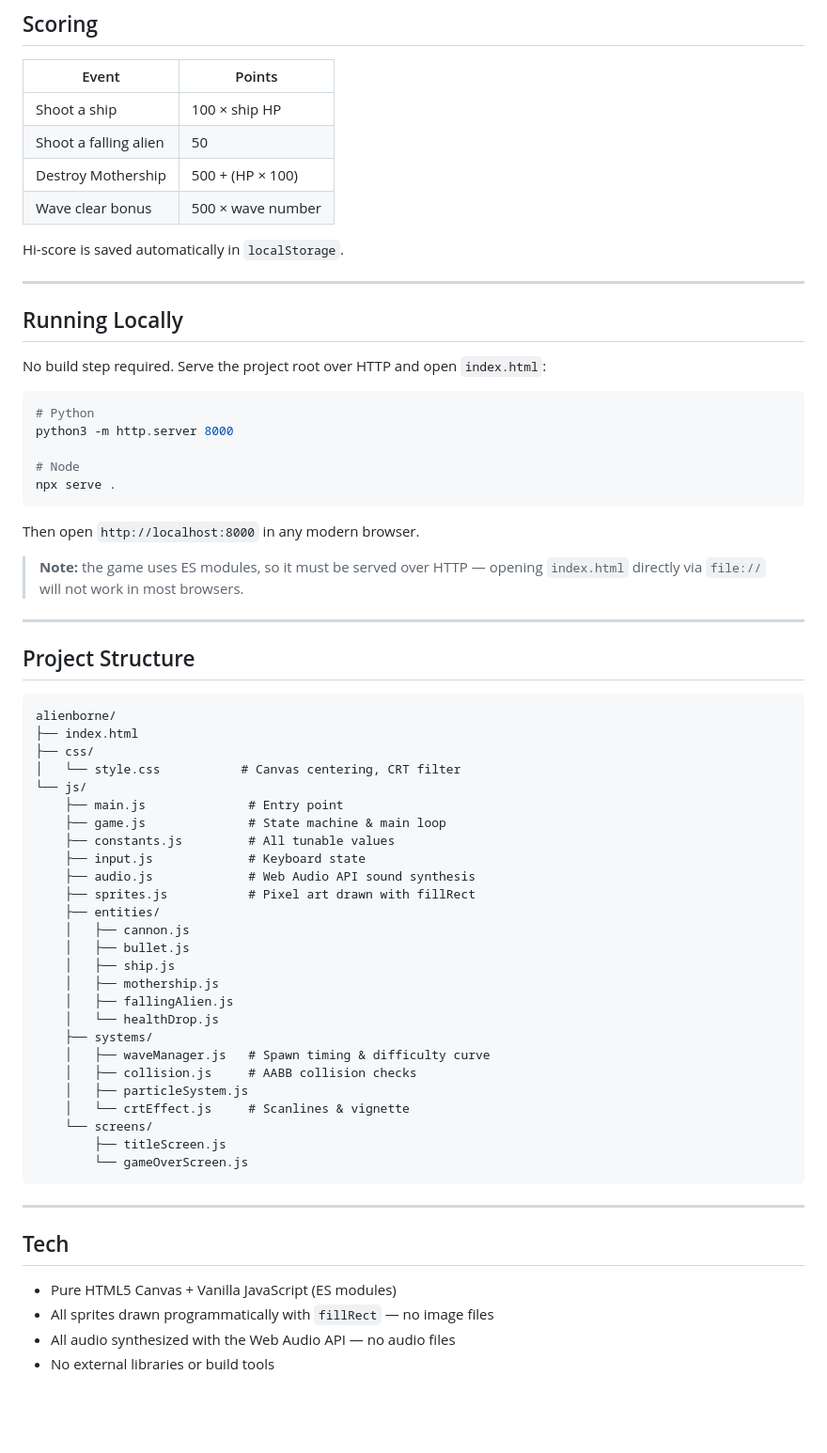
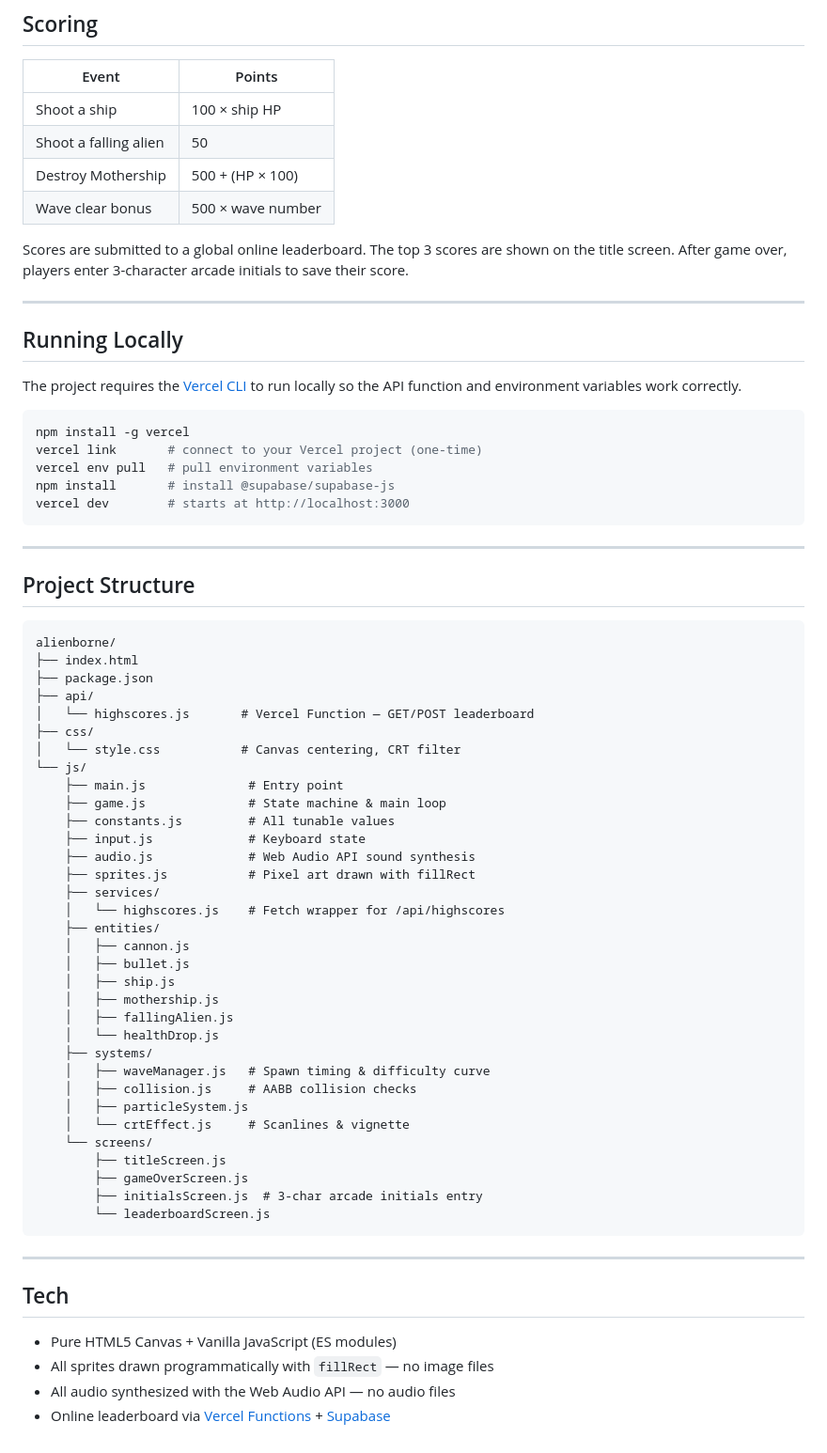
Before and after one commit to soulrider911/alienBorne, a Markdown page: README.md, the part around the change. Shown at 94% size. GitHub-like rendering; blank space fills up the shorter version.

Commit message:
docs: update README for online leaderboard and Vercel dev setup
Co-Authored-By: Claude Sonnet 4.6 <noreply@anthropic.com>

````diff
--- a/README.md
+++ b/README.md
@@ -53,25 +53,21 @@ A new wave begins after the Mothership is dealt with and the field clears. A 3-s
 | Destroy Mothership | 500 + (HP × 100) |
 | Wave clear bonus | 500 × wave number |
 
-Hi-score is saved automatically in `localStorage`.
+Scores are submitted to a global online leaderboard. The top 3 scores are shown on the title screen. After game over, players enter 3-character arcade initials to save their score.
 
 ---
 
 ## Running Locally
 
-No build step required. Serve the project root over HTTP and open `index.html`:
+The project requires the [Vercel CLI](https://vercel.com/docs/cli) to run locally so the API function and environment variables work correctly.
 
 ```bash
-# Python
-python3 -m http.server 8000
-
-# Node
-npx serve .
+npm install -g vercel
+vercel link       # connect to your Vercel project (one-time)
+vercel env pull   # pull environment variables
+npm install       # install @supabase/supabase-js
+vercel dev        # starts at http://localhost:3000
 ```
-
-Then open `http://localhost:8000` in any modern browser.
-
-> **Note:** the game uses ES modules, so it must be served over HTTP — opening `index.html` directly via `file://` will not work in most browsers.
 
 ---
 
@@ -80,6 +76,9 @@ Then open `http://localhost:8000` in any modern browser.
 ```
 alienborne/
 ├── index.html
+├── package.json
+├── api/
+│   └── highscores.js       # Vercel Function — GET/POST leaderboard
 ├── css/
 │   └── style.css           # Canvas centering, CRT filter
 └── js/
@@ -89,6 +88,8 @@ alienborne/
     ├── input.js             # Keyboard state
     ├── audio.js             # Web Audio API sound synthesis
     ├── sprites.js           # Pixel art drawn with fillRect
+    ├── services/
+    │   └── highscores.js    # Fetch wrapper for /api/highscores
     ├── entities/
     │   ├── cannon.js
     │   ├── bullet.js
@@ -103,7 +104,9 @@ alienborne/
     │   └── crtEffect.js     # Scanlines & vignette
     └── screens/
         ├── titleScreen.js
-        └── gameOverScreen.js
+        ├── gameOverScreen.js
+        ├── initialsScreen.js  # 3-char arcade initials entry
+        └── leaderboardScreen.js
 ```
 
 ---
@@ -113,4 +116,4 @@ alienborne/
 - Pure HTML5 Canvas + Vanilla JavaScript (ES modules)
 - All sprites drawn programmatically with `fillRect` — no image files
 - All audio synthesized with the Web Audio API — no audio files
-- No external libraries or build tools
+- Online leaderboard via [Vercel Functions](https://vercel.com/docs/functions) + [Supabase](https://supabase.com)
````
